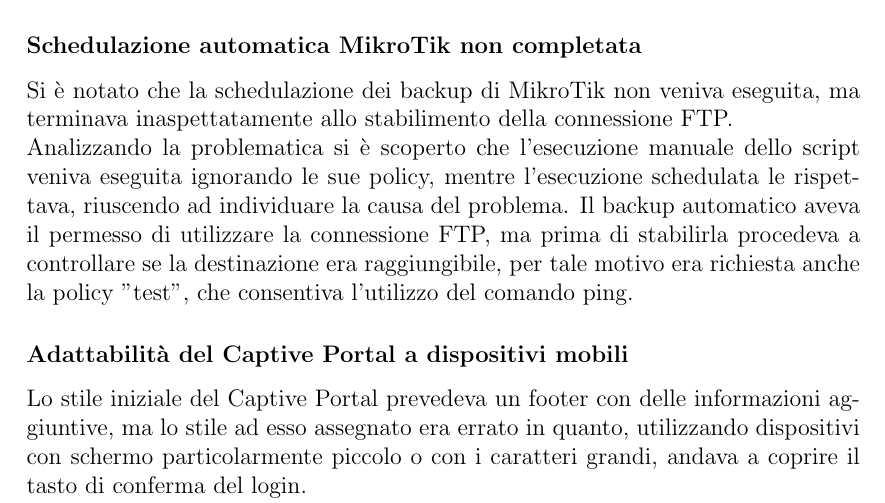
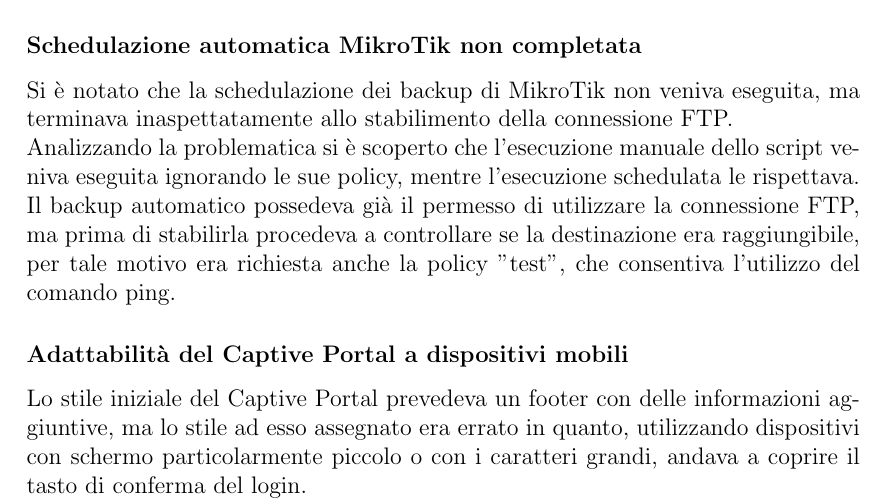
Before and after one commit to M9k/Tesi, a LaTeX document (Realizzazione.tex, which reads RealizzazioneTestProduzione.tex): part of page 28 of 33, cut so that both start at the same text. Compiled offline with pdfLaTeX.

Commit message:
piccoli fix

```diff
--- a/RealizzazioneTestProduzione.tex
+++ b/RealizzazioneTestProduzione.tex
@@ -16,8 +16,8 @@
 
 \subsubsection{Schedulazione automatica MikroTik non completata}
 Si è notato che la schedulazione dei backup di MikroTik non veniva eseguita, ma terminava inaspettatamente allo stabilimento della connessione FTP. \\
-Analizzando la problematica si è scoperto che l'esecuzione manuale dello script veniva eseguita ignorando le sue policy, mentre l'esecuzione schedulata le rispettava, riuscendo ad individuare la causa del problema.
-Il backup automatico aveva il permesso di utilizzare la connessione FTP, ma prima di stabilirla procedeva a controllare se la destinazione era raggiungibile, per tale motivo era richiesta anche la policy "test", che consentiva l'utilizzo del comando ping.
+Analizzando la problematica si è scoperto che l'esecuzione manuale dello script veniva eseguita ignorando le sue policy, mentre l'esecuzione schedulata le rispettava.\\
+Il backup automatico possedeva già il permesso di utilizzare la connessione FTP, ma prima di stabilirla procedeva a controllare se la destinazione era raggiungibile, per tale motivo era richiesta anche la policy "test", che consentiva l'utilizzo del comando ping.
 
 \subsubsection{Adattabilità del Captive Portal a dispositivi mobili}
 Lo stile iniziale del Captive Portal prevedeva un footer con delle informazioni aggiuntive, ma lo stile ad esso assegnato era errato in quanto, utilizzando dispositivi con schermo particolarmente piccolo o con i caratteri grandi, andava a coprire il tasto di conferma del login. \\
```
